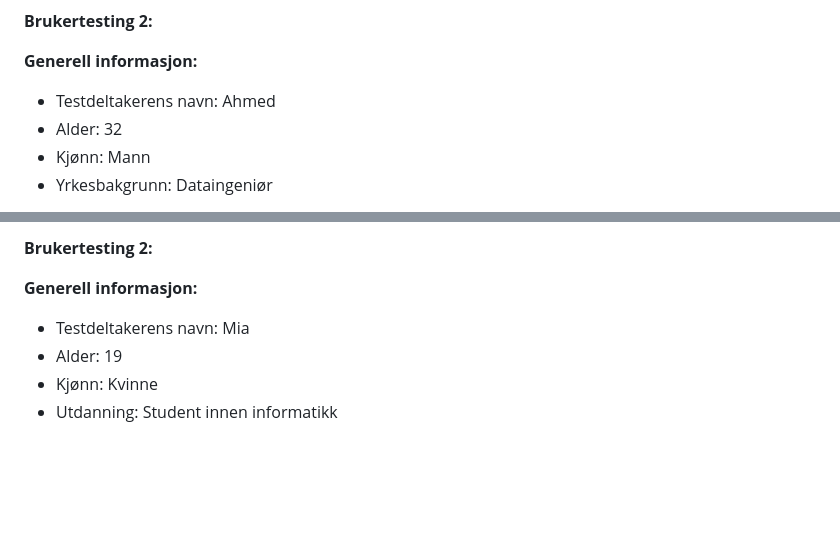
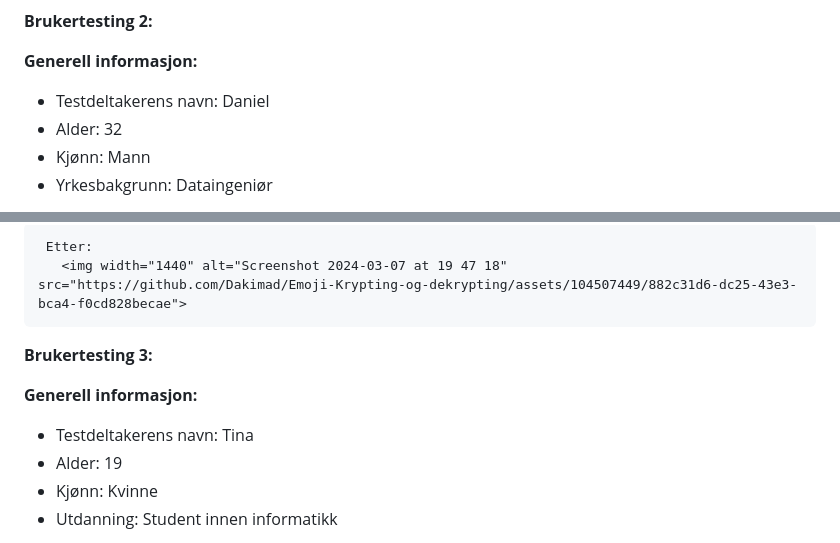
Before and after one commit to Dakimad/Emoji-Krypting-og-dekrypting, a Markdown page: README.md, 2 parts joined by grey strips. GitHub-like rendering; blank space fills up the shorter version.

```diff
--- a/README.md
+++ b/README.md
@@ -70,7 +70,7 @@ Selvfølgelig! Her er to positive brukertester med ulike profiler:
 **Brukertesting 2:**
 
 **Generell informasjon:**
-- Testdeltakerens navn: Ahmed
+- Testdeltakerens navn: Daniel
 - Alder: 32
 - Kjønn: Mann
 - Yrkesbakgrunn: Dataingeniør
@@ -109,8 +110,13 @@ Selvfølgelig! Her er to positive brukertester med ulike profiler:
 
-**Brukertesting 2:**
+     Etter:
+       <img width="1440" alt="Screenshot 2024-03-07 at 19 47 18" src="https://github.com/Dakimad/Emoji-Krypting-og-dekrypting/assets/104507449/882c31d6-dc25-43e3-bca4-f0cd828becae">
+
+
+
+**Brukertesting 3:**
 
 **Generell informasjon:**
-- Testdeltakerens navn: Mia
+- Testdeltakerens navn: Tina
 - Alder: 19
 - Kjønn: Kvinne
 - Utdanning: Student innen informatikk
```
Also changed, not shown: other parts of README.md (+2 -1 lines).
